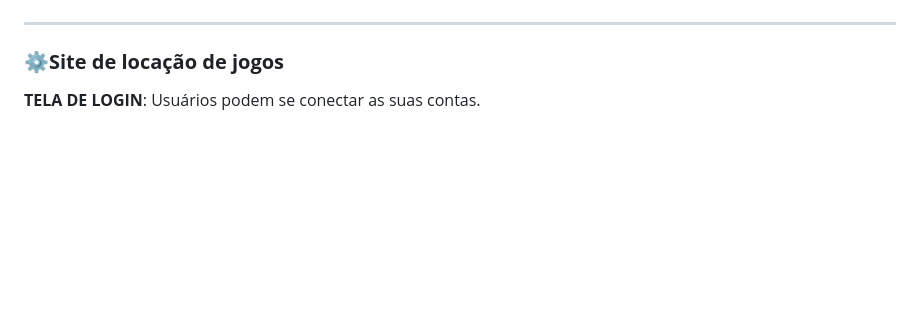
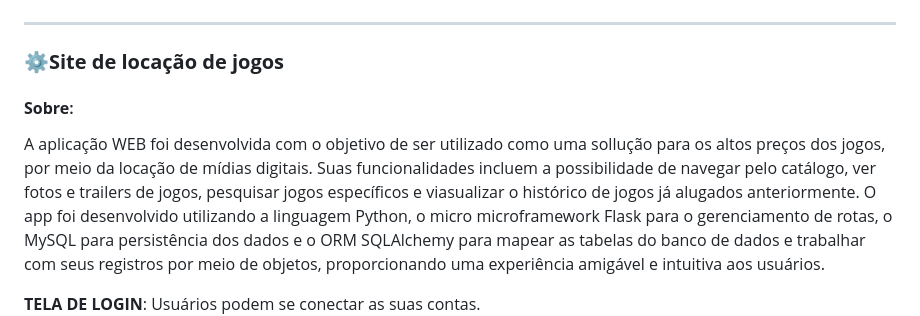
Before and after one commit to HenryVerissimo/Projeto_integrador, a Markdown page: README.md, the part around the change. Rendered like a GitHub page; blank space fills up the shorter version.

Commit message:
Ajustando README.md

```diff
--- a/README.md
+++ b/README.md
@@ -61,6 +61,9 @@ ___
 
 ### **⚙️Site de locação de jogos**
 
+#### **Sobre**:
+A aplicação WEB foi desenvolvida com o objetivo de ser utilizado como uma sollução para os altos preços dos jogos, por meio da locação de mídias digitais. Suas funcionalidades incluem a possibilidade de navegar pelo catálogo, ver fotos e trailers de jogos, pesquisar jogos específicos e viasualizar o histórico de jogos já alugados anteriormente. O app foi desenvolvido utilizando a linguagem Python, o micro microframework Flask para o gerenciamento de rotas, o MySQL para persistência dos dados e o ORM SQLAlchemy para mapear as tabelas do banco de dados e trabalhar com seus registros por meio de objetos, proporcionando uma experiência amigável e intuitiva aos usuários.
+
 **TELA DE LOGIN**: Usuários podem se conectar as suas contas.
 <img src="screenshots/tela_de_login.png">
 
```
